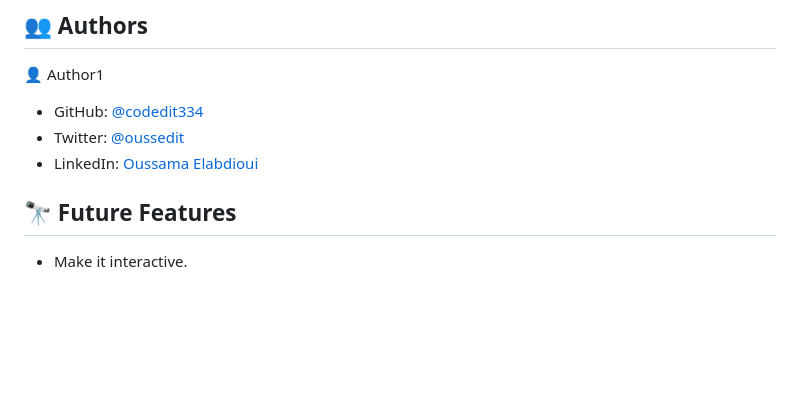
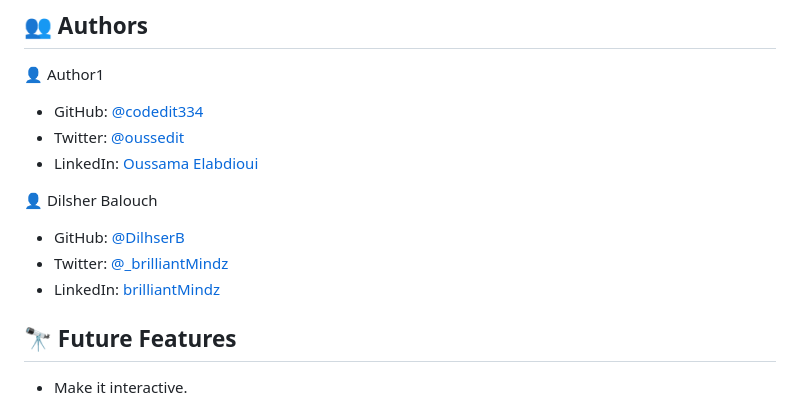
Before and after one commit to codedit334/ToDo_List_Webpack, a Markdown page: README.md, the part around the change. Rendered like a GitHub page; blank space fills up the shorter version.

Commit message:
author 2 (Dilsher Balouch) added.
author 2 (Dilsher Balouch) added.

```diff
--- a/README.md
+++ b/README.md
@@ -179,6 +179,12 @@ To check for js errors run:
 - LinkedIn: [Oussama Elabdioui](https://www.linkedin.com/in/oussama-elabdioui-4677a41b6/)
 
 
+👤 Dilsher Balouch
+
+- GitHub: [@DilhserB](https://github.com/DilsherB)
+- Twitter: [@_brilliantMindz](https://twitter.com/_brilliantMindz)
+- LinkedIn: [brilliantMindz](https://linkedin.com/in/brilliantMindz)
+
 <!-- FUTURE FEATURES -->
 
 ## 🔭 Future Features <a name="future-features"></a>
```
